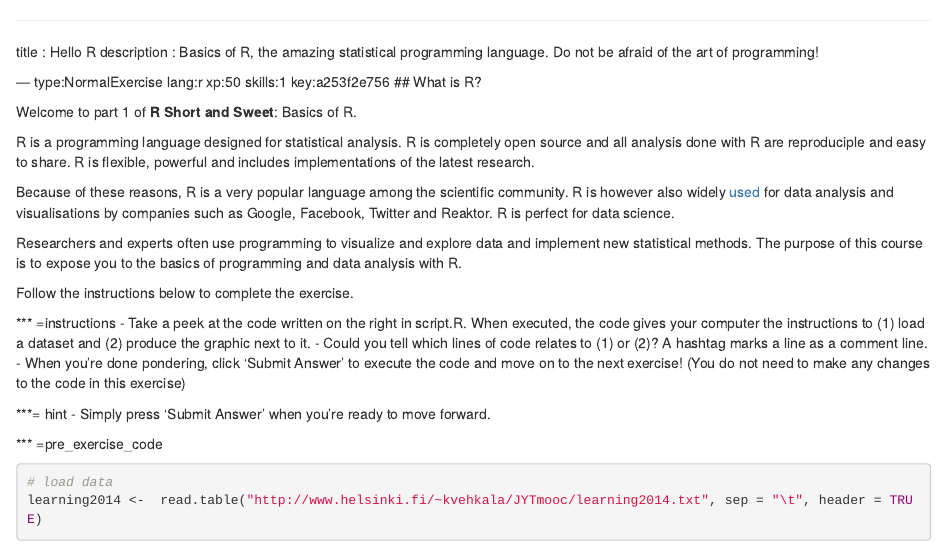
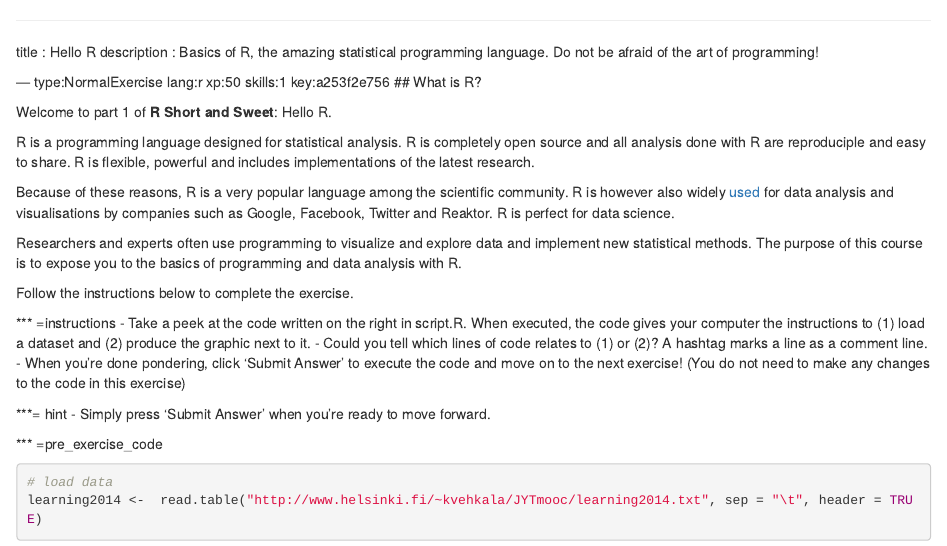
Before and after one commit to TuomoNieminen/R-short-and-sweet, an R Markdown document (chapter1.Rmd): the page in a window 1100 px wide, from its top. Rendered offline with R 4.5, knitr and Pandoc, with nearby package versions; some code elsewhere in the file could not run offline.

Commit message:
style update

```diff
--- a/chapter1.Rmd
+++ b/chapter1.Rmd
@@ -5,7 +5,7 @@ description : Basics of R, the amazing statistical programming language. Do not
 --- type:NormalExercise lang:r xp:50 skills:1  key:a253f2e756
 ## What is R?
 
-Welcome to part 1 of **R Short and Sweet**: Basics of R.
+Welcome to part 1 of **R Short and Sweet**: Hello R.
 
 R is a programming language designed for statistical analysis. R is completely open source and all analysis done with R are reproduciple and easy to share. R is flexible, powerful and includes implementations of the latest research.
 
```
